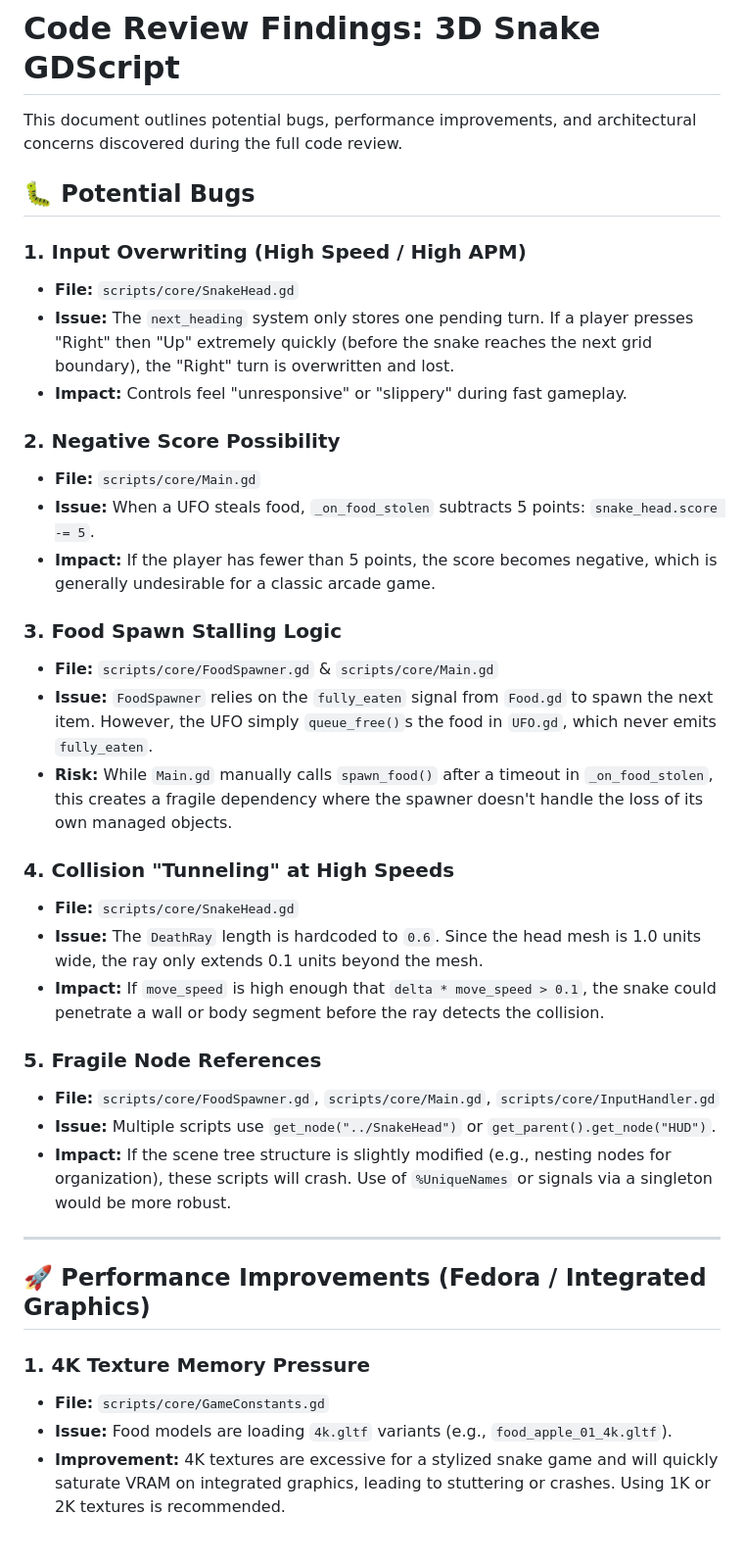
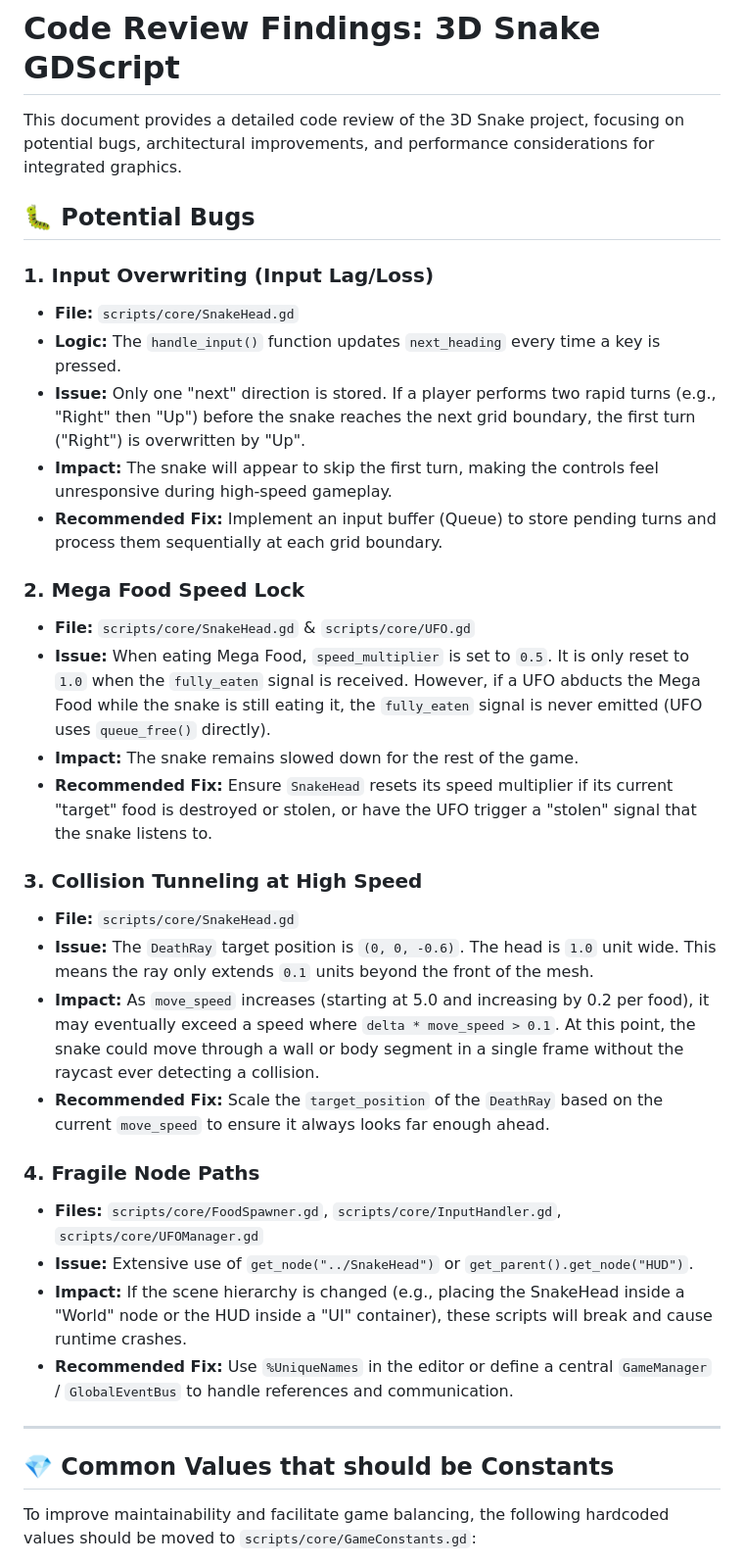
Before and after one commit to gundalow/snake, a Markdown page: BUGFIXES.md, the part around one of its changes. Shown at 98% size. GitHub-like rendering.

```diff
--- a/BUGFIXES.md
+++ b/BUGFIXES.md
@@ -1,40 +1,37 @@
 # Code Review Findings: 3D Snake GDScript
 
-This document outlines potential bugs, performance improvements, and architectural concerns discovered during the full code review.
+This document provides a detailed code review of the 3D Snake project, focusing on potential bugs, architectural improvements, and performance considerations for integrated graphics.
 
 ## 🐛 Potential Bugs
 
-### 1. Input Overwriting (High Speed / High APM)
+### 1. Input Overwriting (Input Lag/Loss)
 - **File:** `scripts/core/SnakeHead.gd`
-- **Issue:** The `next_heading` system only stores one pending turn. If a player presses "Right" then "Up" extremely quickly (before the snake reaches the next grid boundary), the "Right" turn is overwritten and lost.
-- **Impact:** Controls feel "unresponsive" or "slippery" during fast gameplay.
+- **Logic:** The `handle_input()` function updates `next_heading` every time a key is pressed.
+- **Issue:** Only one "next" direction is stored. If a player performs two rapid turns (e.g., "Right" then "Up") before the snake reaches the next grid boundary, the first turn ("Right") is overwritten by "Up".
+- **Impact:** The snake will appear to skip the first turn, making the controls feel unresponsive during high-speed gameplay.
+- **Recommended Fix:** Implement an input buffer (Queue) to store pending turns and process them sequentially at each grid boundary.
 
-### 2. Negative Score Possibility
-- **File:** `scripts/core/Main.gd`
-- **Issue:** When a UFO steals food, `_on_food_stolen` subtracts 5 points: `snake_head.score -= 5`.
-- **Impact:** If the player has fewer than 5 points, the score becomes negative, which is generally undesirable for a classic arcade game.
+### 2. Mega Food Speed Lock
+- **File:** `scripts/core/SnakeHead.gd` & `scripts/core/UFO.gd`
+- **Issue:** When eating Mega Food, `speed_multiplier` is set to `0.5`. It is only reset to `1.0` when the `fully_eaten` signal is received. However, if a UFO abducts the Mega Food while the snake is still eating it, the `fully_eaten` signal is never emitted (UFO uses `queue_free()` directly).
+- **Impact:** The snake remains slowed down for the rest of the game.
+- **Recommended Fix:** Ensure `SnakeHead` resets its speed multiplier if its current "target" food is destroyed or stolen, or have the UFO trigger a "stolen" signal that the snake listens to.
 
-### 3. Food Spawn Stalling Logic
-- **File:** `scripts/core/FoodSpawner.gd` & `scripts/core/Main.gd`
-- **Issue:** `FoodSpawner` relies on the `fully_eaten` signal from `Food.gd` to spawn the next item. However, the UFO simply `queue_free()`s the food in `UFO.gd`, which never emits `fully_eaten`.
-- **Risk:** While `Main.gd` manually calls `spawn_food()` after a timeout in `_on_food_stolen`, this creates a fragile dependency where the spawner doesn't handle the loss of its own managed objects.
+### 3. Collision Tunneling at High Speed
+- **File:** `scripts/core/SnakeHead.gd`
+- **Issue:** The `DeathRay` target position is `(0, 0, -0.6)`. The head is `1.0` unit wide. This means the ray only extends `0.1` units beyond the front of the mesh.
+- **Impact:** As `move_speed` increases (starting at 5.0 and increasing by 0.2 per food), it may eventually exceed a speed where `delta * move_speed > 0.1`. At this point, the snake could move through a wall or body segment in a single frame without the raycast ever detecting a collision.
+- **Recommended Fix:** Scale the `target_position` of the `DeathRay` based on the current `move_speed` to ensure it always looks far enough ahead.
 
-### 4. Collision "Tunneling" at High Speeds
-- **File:** `scripts/core/SnakeHead.gd`
-- **Issue:** The `DeathRay` length is hardcoded to `0.6`. Since the head mesh is 1.0 units wide, the ray only extends 0.1 units beyond the mesh.
-- **Impact:** If `move_speed` is high enough that `delta * move_speed > 0.1`, the snake could penetrate a wall or body segment before the ray detects the collision.
-
-### 5. Fragile Node References
-- **File:** `scripts/core/FoodSpawner.gd`, `scripts/core/Main.gd`, `scripts/core/InputHandler.gd`
-- **Issue:** Multiple scripts use `get_node("../SnakeHead")` or `get_parent().get_node("HUD")`.
-- **Impact:** If the scene tree structure is slightly modified (e.g., nesting nodes for organization), these scripts will crash. Use of `%UniqueNames` or signals via a singleton would be more robust.
+### 4. Fragile Node Paths
+- **Files:** `scripts/core/FoodSpawner.gd`, `scripts/core/InputHandler.gd`, `scripts/core/UFOManager.gd`
+- **Issue:** Extensive use of `get_node("../SnakeHead")` or `get_parent().get_node("HUD")`.
+- **Impact:** If the scene hierarchy is changed (e.g., placing the SnakeHead inside a "World" node or the HUD inside a "UI" container), these scripts will break and cause runtime crashes.
+- **Recommended Fix:** Use `%UniqueNames` in the editor or define a central `GameManager` / `GlobalEventBus` to handle references and communication.
 
 ---
 
-## 🚀 Performance Improvements (Fedora / Integrated Graphics)
+## 💎 Common Values that should be Constants
 
-### 1. 4K Texture Memory Pressure
-- **File:** `scripts/core/GameConstants.gd`
-- **Issue:** Food models are loading `4k.gltf` variants (e.g., `food_apple_01_4k.gltf`).
-- **Improvement:** 4K textures are excessive for a stylized snake game and will quickly saturate VRAM on integrated graphics, leading to stuttering or crashes. Using 1K or 2K textures is recommended.
+To improve maintainability and facilitate game balancing, the following hardcoded values should be moved to `scripts/core/GameConstants.gd`:
 
```
Also changed, not shown: other parts of BUGFIXES.md (+66 -25 lines).
